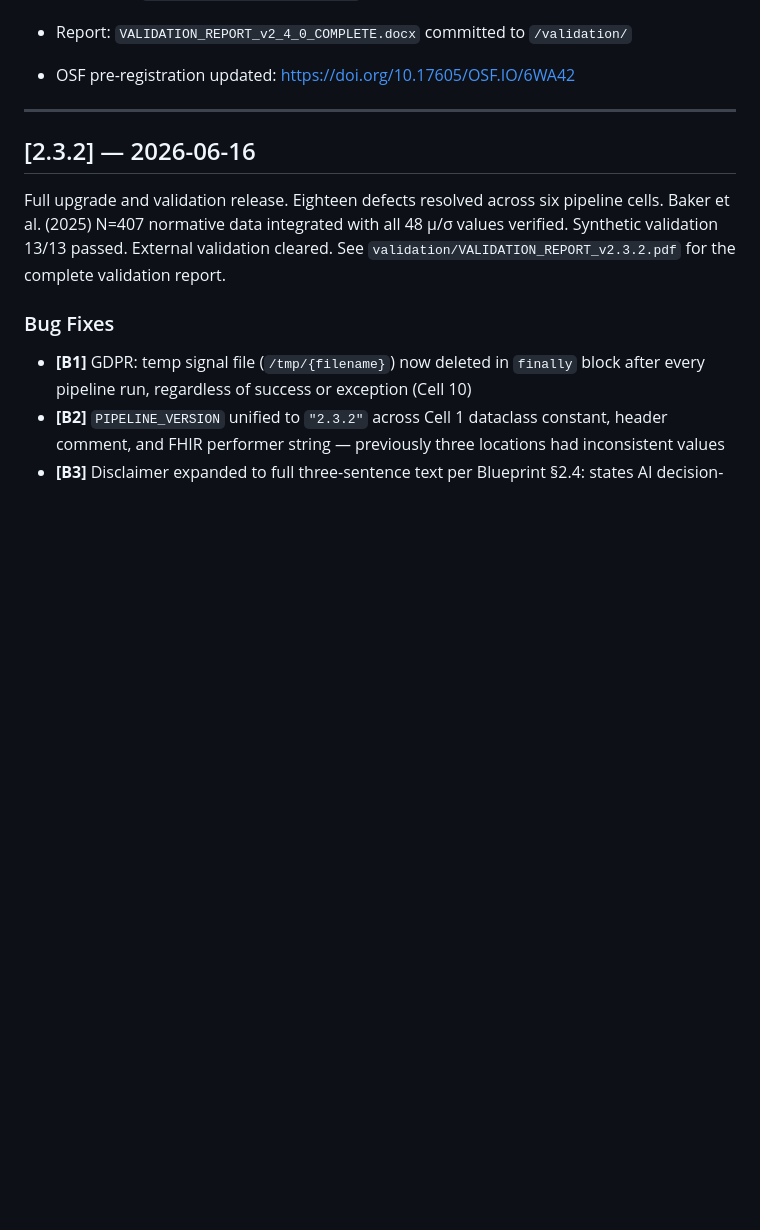
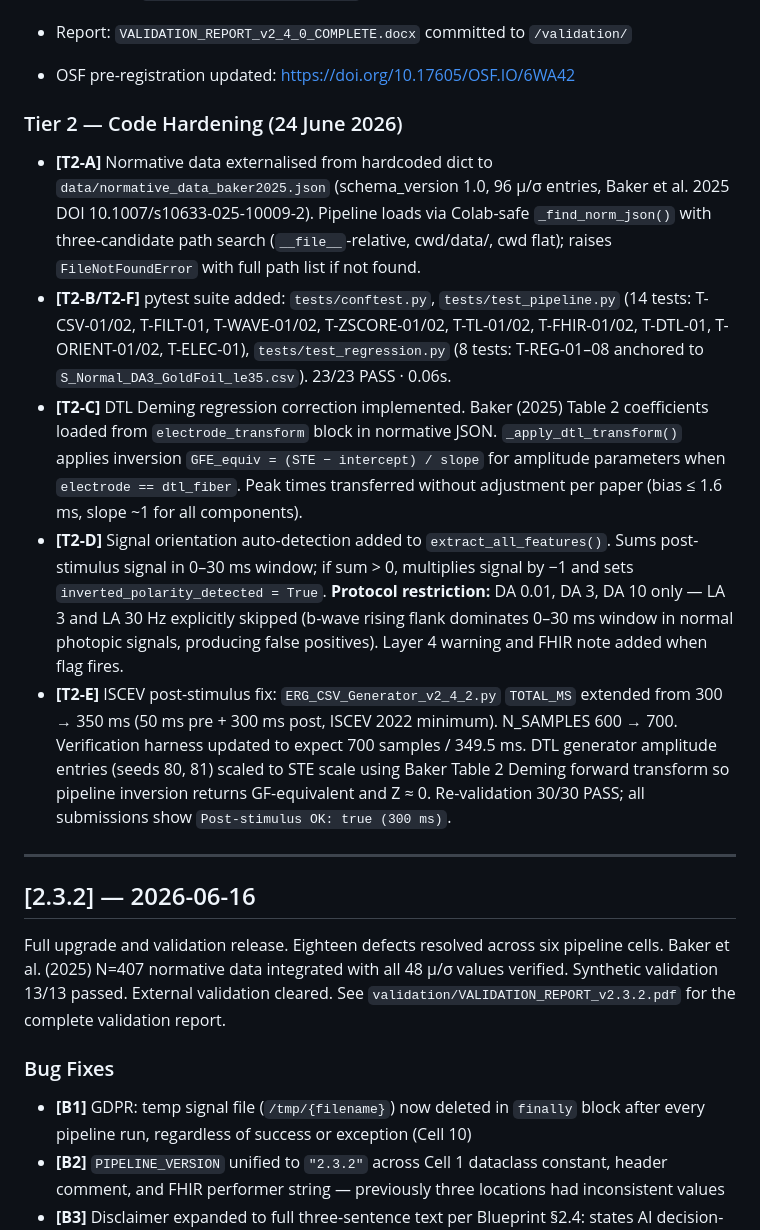
Before and after one commit to AI-Fairness-com/ERG-Analysis-API, a Markdown page: docs/CHANGELOG.md, the part around one of its changes. Rendered like a GitHub page; blank space fills up the shorter version.

```diff
--- a/docs/CHANGELOG.md
+++ b/docs/CHANGELOG.md
@@ -95,6 +95,39 @@ v2.3.2 13/13 pass also inherited.
 - Generator: `ERG_CSV_Generator_v2_4_2.py` — all defects G1–G7 and A1/S03 RESOLVED
 - Report: `VALIDATION_REPORT_v2_4_0_COMPLETE.docx` committed to `/validation/`
 - OSF pre-registration updated: https://doi.org/10.17605/OSF.IO/6WA42
+
+### Tier 2 — Code Hardening (24 June 2026)
+
+- **[T2-A]** Normative data externalised from hardcoded dict to
+  `data/normative_data_baker2025.json` (schema_version 1.0, 96 µ/σ entries,
+  Baker et al. 2025 DOI 10.1007/s10633-025-10009-2). Pipeline loads via
+  Colab-safe `_find_norm_json()` with three-candidate path search
+  (`__file__`-relative, cwd/data/, cwd flat); raises `FileNotFoundError`
+  with full path list if not found.
+- **[T2-B/T2-F]** pytest suite added: `tests/conftest.py`,
+  `tests/test_pipeline.py` (14 tests: T-CSV-01/02, T-FILT-01, T-WAVE-01/02,
+  T-ZSCORE-01/02, T-TL-01/02, T-FHIR-01/02, T-DTL-01, T-ORIENT-01/02,
+  T-ELEC-01), `tests/test_regression.py` (8 tests: T-REG-01–08 anchored to
+  `S_Normal_DA3_GoldFoil_le35.csv`). 23/23 PASS · 0.06s.
+- **[T2-C]** DTL Deming regression correction implemented. Baker (2025)
+  Table 2 coefficients loaded from `electrode_transform` block in normative
+  JSON. `_apply_dtl_transform()` applies inversion
+  `GFE_equiv = (STE − intercept) / slope` for amplitude parameters when
+  `electrode == dtl_fiber`. Peak times transferred without adjustment per
+  paper (bias ≤ 1.6 ms, slope ~1 for all components).
+- **[T2-D]** Signal orientation auto-detection added to `extract_all_features()`.
+  Sums post-stimulus signal in 0–30 ms window; if sum > 0, multiplies signal
+  by −1 and sets `inverted_polarity_detected = True`. **Protocol restriction:**
+  DA 0.01, DA 3, DA 10 only — LA 3 and LA 30 Hz explicitly skipped (b-wave
+  rising flank dominates 0–30 ms window in normal photopic signals, producing
+  false positives). Layer 4 warning and FHIR note added when flag fires.
+- **[T2-E]** ISCEV post-stimulus fix: `ERG_CSV_Generator_v2_4_2.py`
+  `TOTAL_MS` extended from 300 → 350 ms (50 ms pre + 300 ms post, ISCEV 2022
+  minimum). N_SAMPLES 600 → 700. Verification harness updated to expect 700
+  samples / 349.5 ms. DTL generator amplitude entries (seeds 80, 81) scaled to
+  STE scale using Baker Table 2 Deming forward transform so pipeline inversion
+  returns GF-equivalent and Z ≈ 0. Re-validation 30/30 PASS; all submissions
+  show `Post-stimulus OK: true (300 ms)`.
 ---
 
 ## [2.3.2] — 2026-06-16
```
Also changed, not shown: other parts of docs/CHANGELOG.md (+3 -3 lines).
